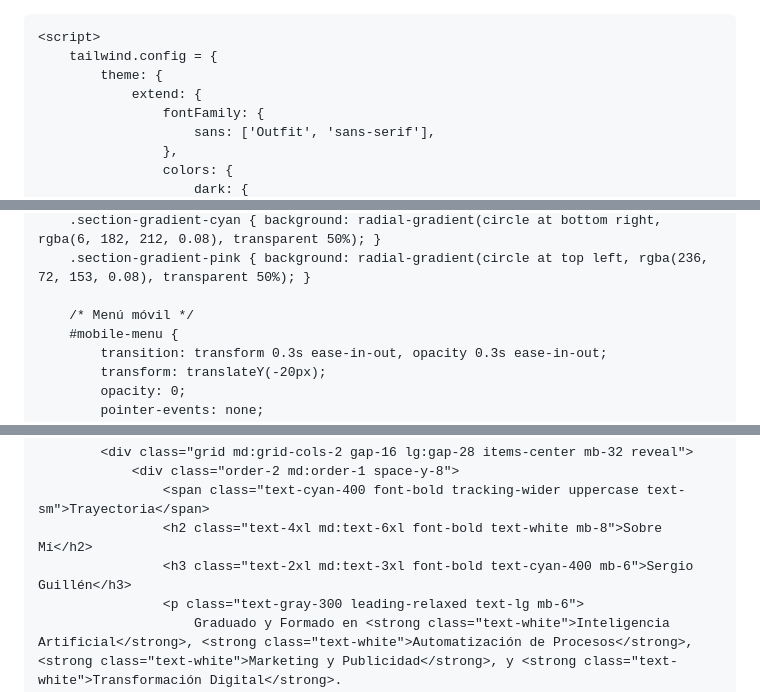
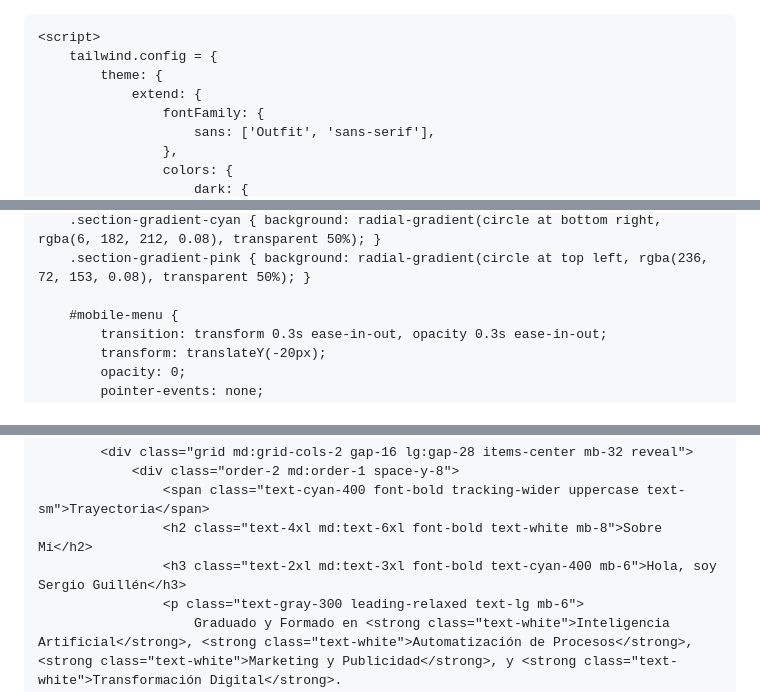
Before and after one commit to Sergio-GPP/Sergio-GPP.github.io, a Markdown page: README.md, 3 parts joined by grey strips. GitHub-like rendering.

```diff
--- a/README.md
+++ b/README.md
@@ -1,3 +1,4 @@
+<!DOCTYPE html>
 <html lang="es" class="scroll-smooth scroll-pt-28">
 <head>
     <meta charset="UTF-8">
@@ -93,7 +93,6 @@
         .section-gradient-cyan { background: radial-gradient(circle at bottom right, rgba(6, 182, 212, 0.08), transparent 50%); }
         .section-gradient-pink { background: radial-gradient(circle at top left, rgba(236, 72, 153, 0.08), transparent 50%); }
 
-        /* Menú móvil */
         #mobile-menu {
             transition: transform 0.3s ease-in-out, opacity 0.3s ease-in-out;
             transform: translateY(-20px);
@@ -422,7 +417,7 @@
                 <div class="order-2 md:order-1 space-y-8">
                     <span class="text-cyan-400 font-bold tracking-wider uppercase text-sm">Trayectoria</span>
                     <h2 class="text-4xl md:text-6xl font-bold text-white mb-8">Sobre Mí</h2>
-                    <h3 class="text-2xl md:text-3xl font-bold text-cyan-400 mb-6">Sergio Guillén</h3>
+                    <h3 class="text-2xl md:text-3xl font-bold text-cyan-400 mb-6">Hola, soy Sergio Guillén</h3>
                     <p class="text-gray-300 leading-relaxed text-lg mb-6">
                         Graduado y Formado en <strong class="text-white">Inteligencia Artificial</strong>, <strong class="text-white">Automatización de Procesos</strong>, <strong class="text-white">Marketing y Publicidad</strong>, y <strong class="text-white">Transformación Digital</strong>.
                     </p>
```
Also changed, not shown: other parts of README.md (+20 -28 lines).
